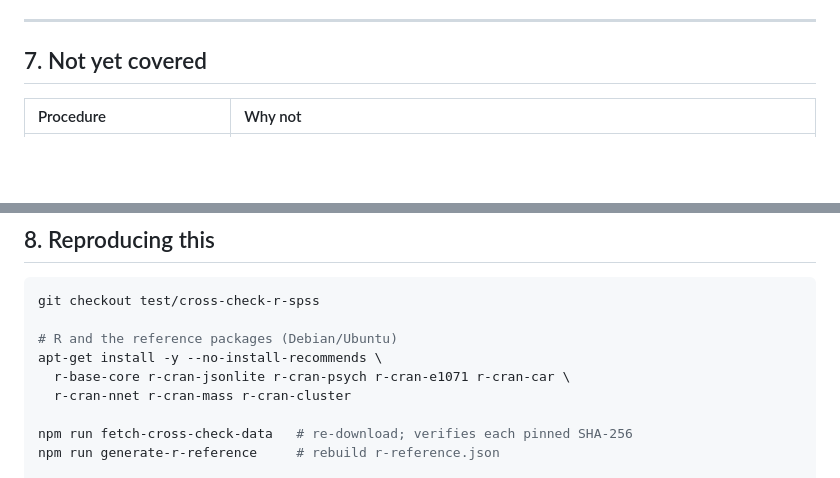
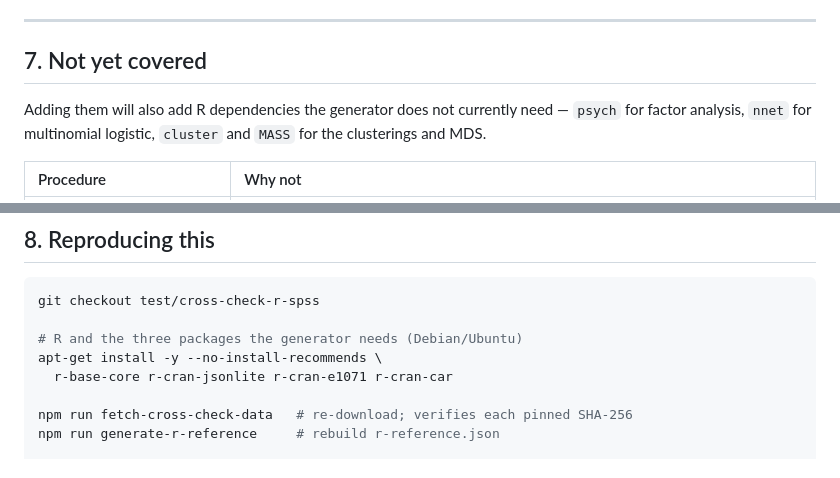
Before and after one commit to WinM2M/inferential-stats-js, a Markdown page: docs/validation/report-2026-10-06-r-crosscheck.md, 2 parts joined by grey strips. GitHub-like rendering; blank space fills up the shorter version.

````diff
--- a/docs/validation/report-2026-10-06-r-crosscheck.md
+++ b/docs/validation/report-2026-10-06-r-crosscheck.md
@@ -455,6 +455,10 @@ the README settles it.
 
 ## 7. Not yet covered
 
+Adding them will also add R dependencies the generator does not currently need —
+`psych` for factor analysis, `nnet` for multinomial logistic, `cluster` and
+`MASS` for the clusterings and MDS.
+
 | Procedure | Why not |
 | :--- | :--- |
 | `efa`, `pca`, `mds`, `kmeans`, `hierarchicalCluster` | Output is **indeterminate** up to sign, rotation and cluster labelling. Comparing values directly produces failures that mean nothing. Loadings need sign alignment then absolute values, MDS needs its distance matrix rather than its coordinates, clusterings need an adjusted Rand index. |
@@ -469,10 +473,9 @@ the README settles it.
 ```bash
 git checkout test/cross-check-r-spss
 
-# R and the reference packages (Debian/Ubuntu)
+# R and the three packages the generator needs (Debian/Ubuntu)
 apt-get install -y --no-install-recommends \
-  r-base-core r-cran-jsonlite r-cran-psych r-cran-e1071 r-cran-car \
-  r-cran-nnet r-cran-mass r-cran-cluster
+  r-base-core r-cran-jsonlite r-cran-e1071 r-cran-car
 
 npm run fetch-cross-check-data   # re-download; verifies each pinned SHA-256
 npm run generate-r-reference     # rebuild r-reference.json
````
Also changed, not shown: other parts of docs/validation/report-2026-10-06-r-crosscheck.md (+1 -1 lines), docs/validation/cross-check-r-spss.md (+6 -3 lines).
